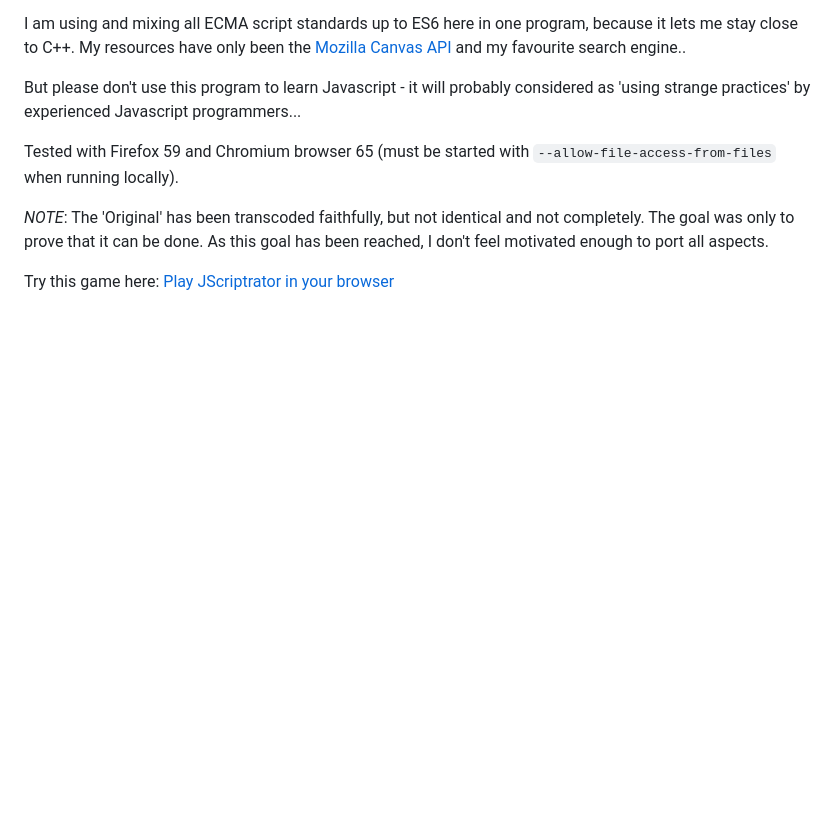
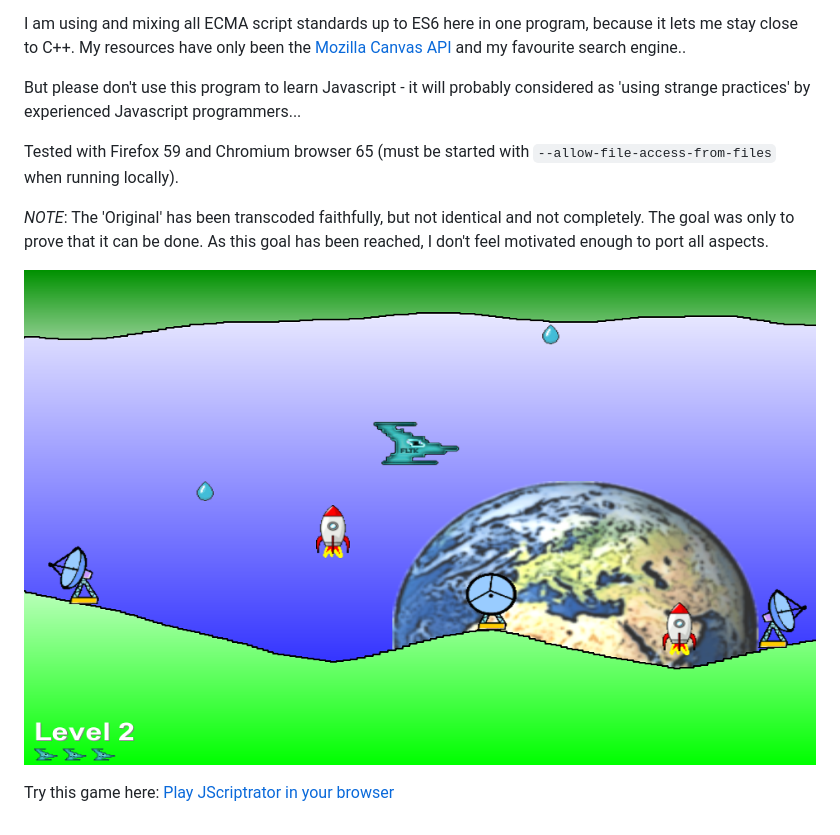
Before and after one commit to wcout/JScriptrator, a Markdown page: README.md, the part around the change. GitHub-like rendering; pictures changed too: screenshots/level2.png (added); blank space fills up the shorter version.

Commit message:
+screenshot

```diff
--- a/README.md
+++ b/README.md
@@ -24,4 +24,6 @@ Tested with Firefox 59 and Chromium browser 65 (must be started with
         not completely. The goal was only to prove that it can be done. As this
         goal has been reached, I don't feel motivated enough to port all aspects.
 
+![Screenshot of JScriptrator](screenshots/level2.png "Screenshot of JScriptrator")
+
 Try this game here: [Play JScriptrator in your browser](https://wcout.github.io/jstest/pene/index.html)
```
